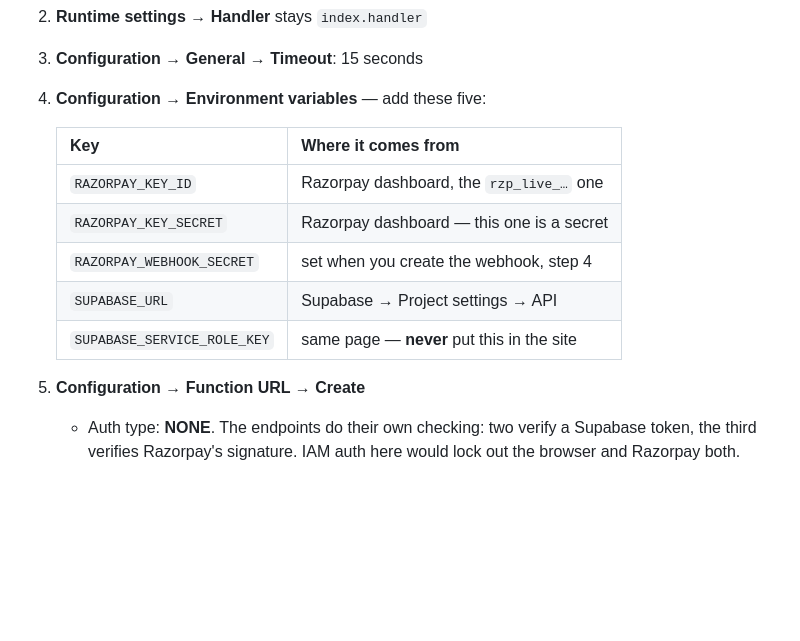
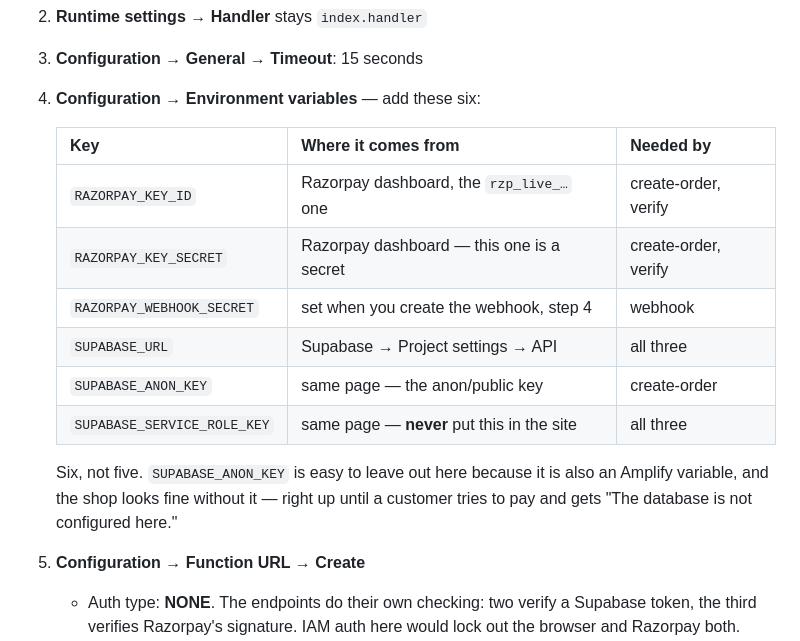
Before and after one commit to HariomPtdr/rakhi-shop, a Markdown page: aws/README.md, the part around the change. GitHub-like rendering; blank space fills up the shorter version.

Commit message:
The Lambda needs six environment variables, not five
SUPABASE_ANON_KEY was missing from the list. create-order reads it to
check the customer's own session before it will make a payment order, so
without it the shop looks perfectly fine until somebody tries to pay and
is told the database is not configured.

Easy one to leave out, because the same key is also an Amplify variable
and it is already working there.

Co-Authored-By: Claude Opus 5 (1M context) <noreply@anthropic.com>

```diff
--- a/aws/README.md
+++ b/aws/README.md
@@ -47,15 +47,21 @@ Then:
    the code that checks payment signatures.
 2. **Runtime settings → Handler** stays `index.handler`
 3. **Configuration → General → Timeout**: 15 seconds
-4. **Configuration → Environment variables** — add these five:
+4. **Configuration → Environment variables** — add these six:
 
-   | Key | Where it comes from |
-   |---|---|
-   | `RAZORPAY_KEY_ID` | Razorpay dashboard, the `rzp_live_…` one |
-   | `RAZORPAY_KEY_SECRET` | Razorpay dashboard — this one is a secret |
-   | `RAZORPAY_WEBHOOK_SECRET` | set when you create the webhook, step 4 |
-   | `SUPABASE_URL` | Supabase → Project settings → API |
-   | `SUPABASE_SERVICE_ROLE_KEY` | same page — **never** put this in the site |
+   | Key | Where it comes from | Needed by |
+   |---|---|---|
+   | `RAZORPAY_KEY_ID` | Razorpay dashboard, the `rzp_live_…` one | create-order, verify |
+   | `RAZORPAY_KEY_SECRET` | Razorpay dashboard — this one is a secret | create-order, verify |
+   | `RAZORPAY_WEBHOOK_SECRET` | set when you create the webhook, step 4 | webhook |
+   | `SUPABASE_URL` | Supabase → Project settings → API | all three |
+   | `SUPABASE_ANON_KEY` | same page — the anon/public key | create-order |
+   | `SUPABASE_SERVICE_ROLE_KEY` | same page — **never** put this in the site | all three |
+
+   Six, not five. `SUPABASE_ANON_KEY` is easy to leave out here because it
+   is also an Amplify variable, and the shop looks fine without it — right
+   up until a customer tries to pay and gets "The database is not
+   configured here."
 
 5. **Configuration → Function URL → Create**
    - Auth type: **NONE**. The endpoints do their own checking: two verify a
```
